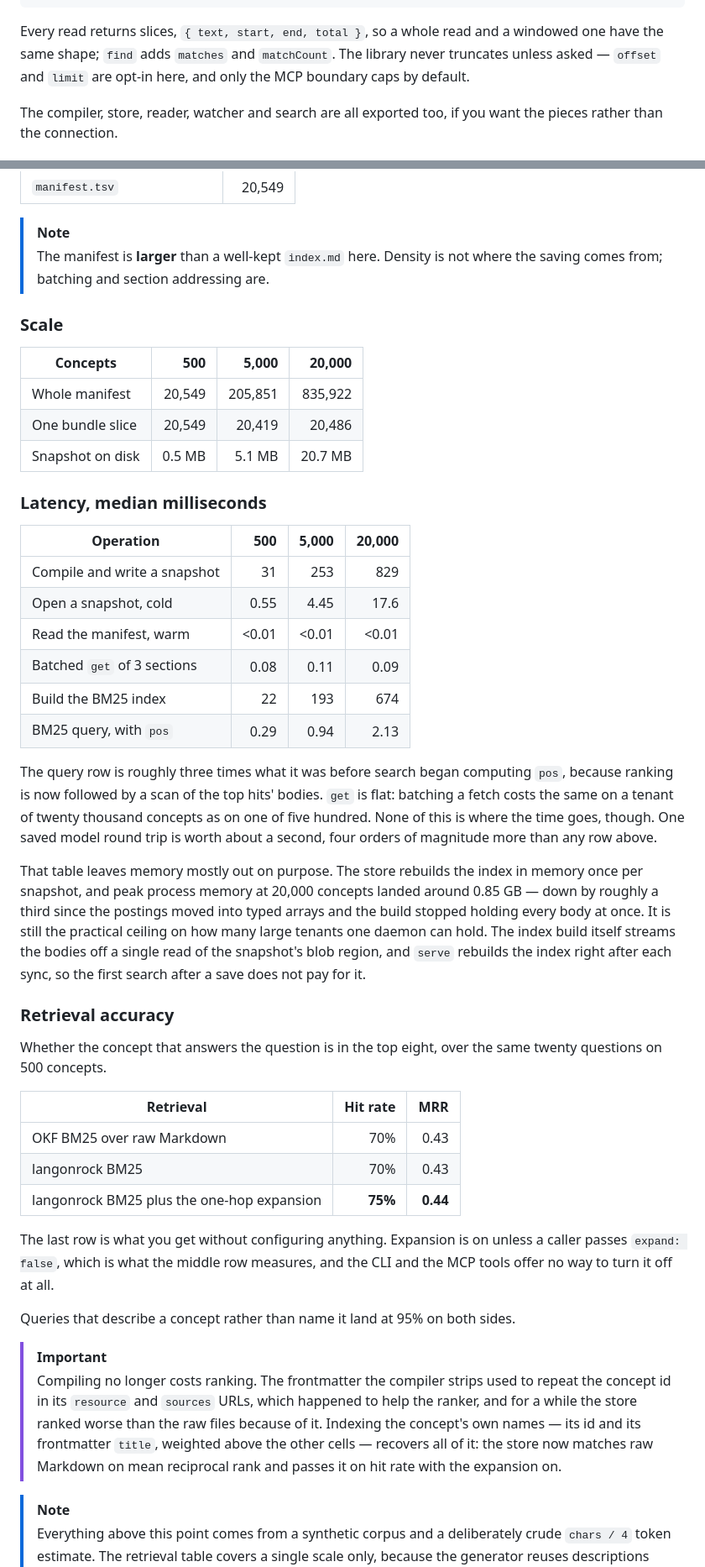
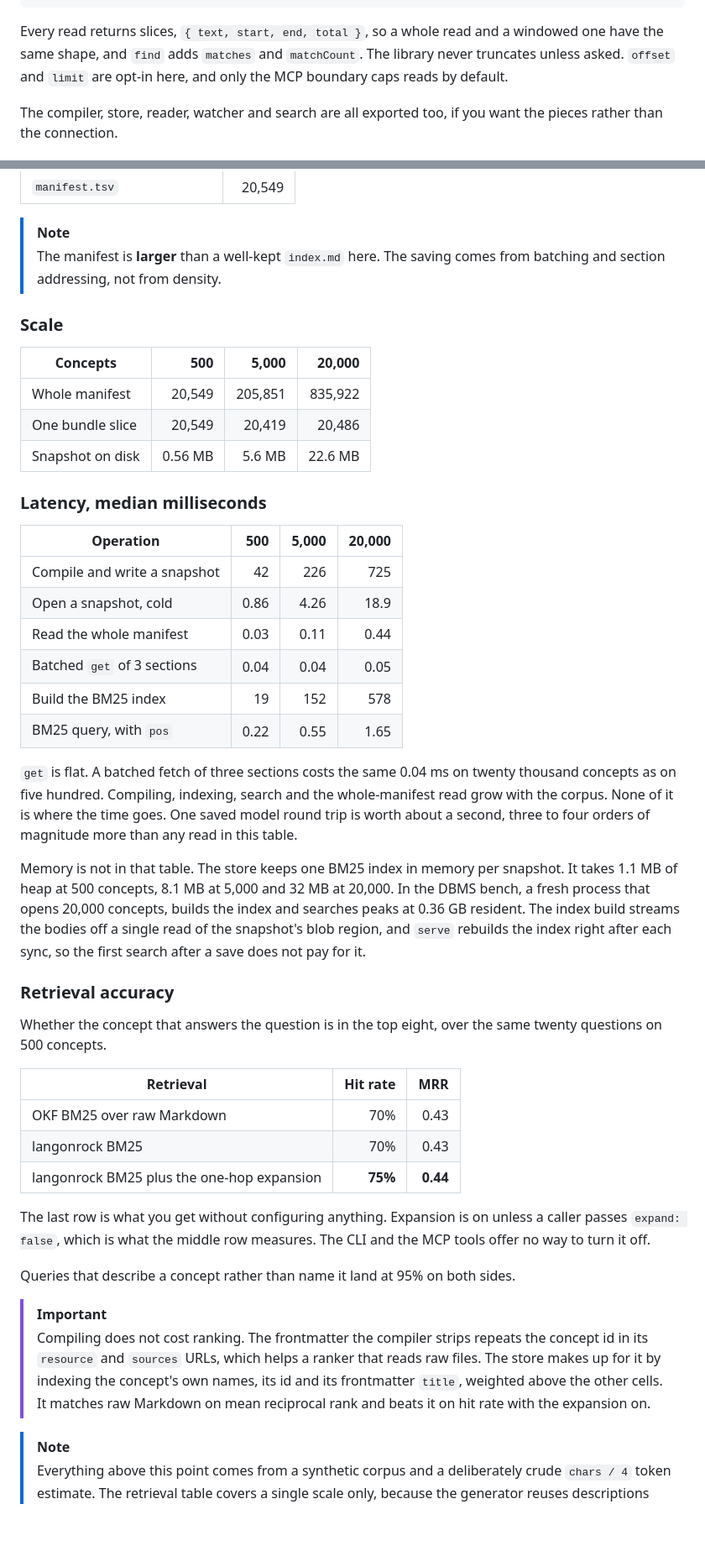
Before and after one commit to langonrock/langonrock, a Markdown page: README.md, 2 parts joined by grey strips. Shown at 84% size. Drawn GitHub-style; blank space fills up the shorter version.

````diff
--- a/README.md
+++ b/README.md
@@ -394,7 +394,7 @@ const passage = await knowledge.get(['pride_3'], {
 })
 ```
 
-Every read returns slices, `{ text, start, end, total }`, so a whole read and a windowed one have the same shape; `find` adds `matches` and `matchCount`. The library never truncates unless asked — `offset` and `limit` are opt-in here, and only the MCP boundary caps by default.
+Every read returns slices, `{ text, start, end, total }`, so a whole read and a windowed one have the same shape, and `find` adds `matches` and `matchCount`. The library never truncates unless asked. `offset` and `limit` are opt-in here, and only the MCP boundary caps reads by default.
 
 The compiler, store, reader, watcher and search are all exported too, if you want the pieces rather than the connection.
 
@@ -479,30 +481,30 @@ The store has two strategies and the benchmark bills both. Keeping the manifest
 | `manifest.tsv`            |  20,549 |
 
 > [!NOTE]
-> The manifest is **larger** than a well-kept `index.md` here. Density is not where the saving comes from; batching and section addressing are.
+> The manifest is **larger** than a well-kept `index.md` here. The saving comes from batching and section addressing, not from density.
 
 ### Scale
 
-| Concepts         |    500 |   5,000 |  20,000 |
-| ---------------- | -----: | ------: | ------: |
-| Whole manifest   | 20,549 | 205,851 | 835,922 |
-| One bundle slice | 20,549 |  20,419 |  20,486 |
-| Snapshot on disk | 0.5 MB |  5.1 MB | 20.7 MB |
+| Concepts         |     500 |   5,000 |  20,000 |
+| ---------------- | ------: | ------: | ------: |
+| Whole manifest   |  20,549 | 205,851 | 835,922 |
+| One bundle slice |  20,549 |  20,419 |  20,486 |
+| Snapshot on disk | 0.56 MB |  5.6 MB | 22.6 MB |
 
 ### Latency, median milliseconds
 
-| Operation                    |   500 | 5,000 | 20,000 |
-| ---------------------------- | ----: | ----: | -----: |
-| Compile and write a snapshot |    31 |   253 |    829 |
-| Open a snapshot, cold        |  0.55 |  4.45 |   17.6 |
-| Read the manifest, warm      | <0.01 | <0.01 |  <0.01 |
-| Batched `get` of 3 sections  |  0.08 |  0.11 |   0.09 |
-| Build the BM25 index         |    22 |   193 |    674 |
-| BM25 query, with `pos`       |  0.29 |  0.94 |   2.13 |
+| Operation                    |  500 | 5,000 | 20,000 |
+| ---------------------------- | ---: | ----: | -----: |
+| Compile and write a snapshot |   42 |   226 |    725 |
+| Open a snapshot, cold        | 0.86 |  4.26 |   18.9 |
+| Read the whole manifest      | 0.03 |  0.11 |   0.44 |
+| Batched `get` of 3 sections  | 0.04 |  0.04 |   0.05 |
+| Build the BM25 index         |   19 |   152 |    578 |
+| BM25 query, with `pos`       | 0.22 |  0.55 |   1.65 |
 
-The query row is roughly three times what it was before search began computing `pos`, because ranking is now followed by a scan of the top hits' bodies. `get` is flat: batching a fetch costs the same on a tenant of twenty thousand concepts as on one of five hundred. None of this is where the time goes, though. One saved model round trip is worth about a second, four orders of magnitude more than any row above.
+`get` is flat. A batched fetch of three sections costs the same 0.04 ms on twenty thousand concepts as on five hundred. Compiling, indexing, search and the whole-manifest read grow with the corpus. None of it is where the time goes. One saved model round trip is worth about a second, three to four orders of magnitude more than any read in this table.
 
-That table leaves memory mostly out on purpose. The store rebuilds the index in memory once per snapshot, and peak process memory at 20,000 concepts landed around 0.85 GB — down by roughly a third since the postings moved into typed arrays and the build stopped holding every body at once. It is still the practical ceiling on how many large tenants one daemon can hold. The index build itself streams the bodies off a single read of the snapshot's blob region, and `serve` rebuilds the index right after each sync, so the first search after a save does not pay for it.
+Memory is not in that table. The store keeps one BM25 index in memory per snapshot. It takes 1.1 MB of heap at 500 concepts, 8.1 MB at 5,000 and 32 MB at 20,000. In the DBMS bench, a fresh process that opens 20,000 concepts, builds the index and searches peaks at 0.36 GB resident. The index build streams the bodies off a single read of the snapshot's blob region, and `serve` rebuilds the index right after each sync, so the first search after a save does not pay for it.
 
 ### Retrieval accuracy
 
@@ -514,12 +516,12 @@ Whether the concept that answers the question is in the top eight, over the same
 | langonrock BM25                            |      70% |     0.43 |
 | langonrock BM25 plus the one-hop expansion |  **75%** | **0.44** |
 
-The last row is what you get without configuring anything. Expansion is on unless a caller passes `expand: false`, which is what the middle row measures, and the CLI and the MCP tools offer no way to turn it off at all.
+The last row is what you get without configuring anything. Expansion is on unless a caller passes `expand: false`, which is what the middle row measures. The CLI and the MCP tools offer no way to turn it off.
 
 Queries that describe a concept rather than name it land at 95% on both sides.
 
 > [!IMPORTANT]
-> Compiling no longer costs ranking. The frontmatter the compiler strips used to repeat the concept id in its `resource` and `sources` URLs, which happened to help the ranker, and for a while the store ranked worse than the raw files because of it. Indexing the concept's own names — its id and its frontmatter `title`, weighted above the other cells — recovers all of it: the store now matches raw Markdown on mean reciprocal rank and passes it on hit rate with the expansion on.
+> Compiling does not cost ranking. The frontmatter the compiler strips repeats the concept id in its `resource` and `sources` URLs, which helps a ranker that reads raw files. The store makes up for it by indexing the concept's own names, its id and its frontmatter `title`, weighted above the other cells. It matches raw Markdown on mean reciprocal rank and beats it on hit rate with the expansion on.
 
 > [!NOTE]
 > Everything above this point comes from a synthetic corpus and a deliberately crude `chars / 4` token estimate. The retrieval table covers a single scale only, because the generator reuses descriptions across bundles, which makes description queries measure the corpus rather than the index. Treat all of this as an order of magnitude and measure your own bundles.
````
Also changed, not shown: other parts of README.md (+106 -102 lines), 1 other file.
